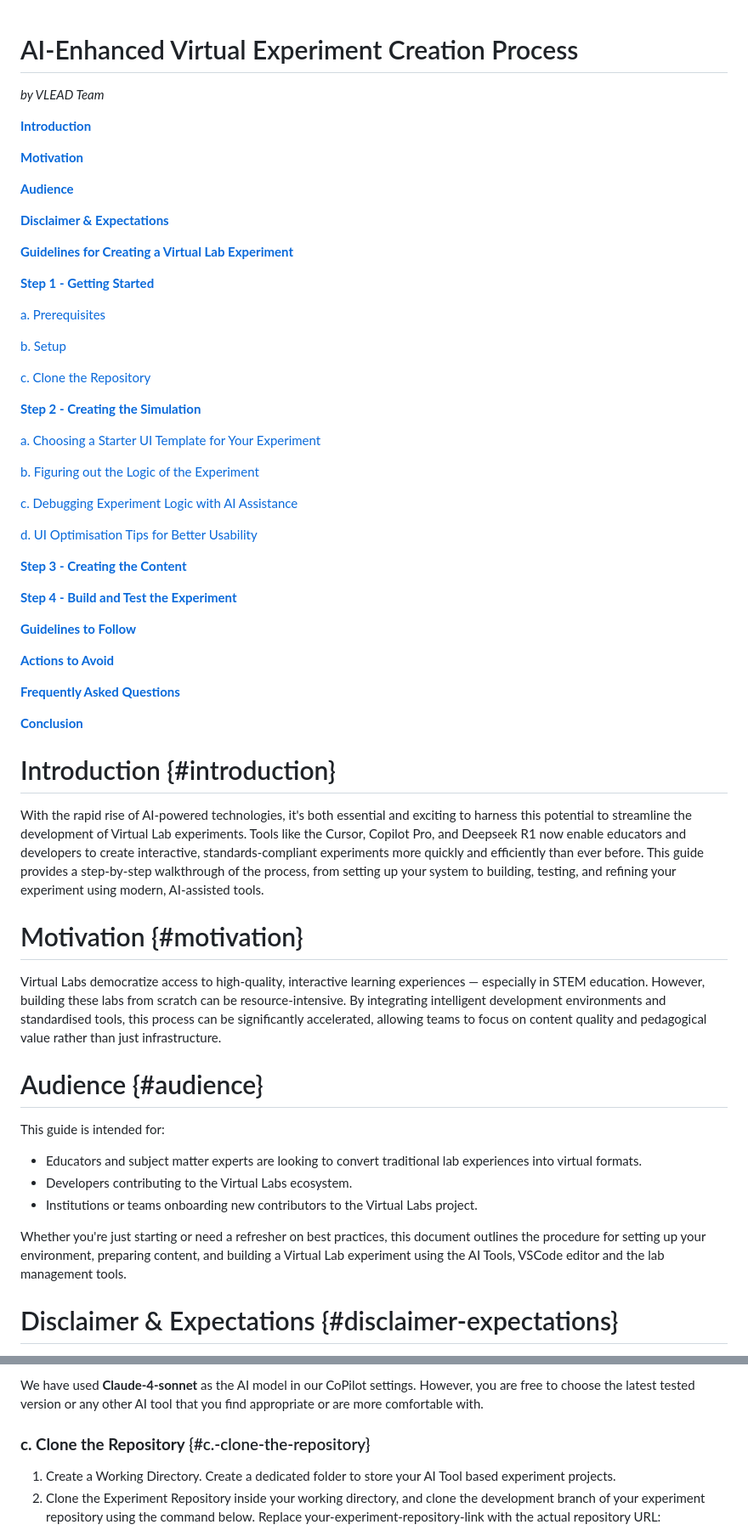
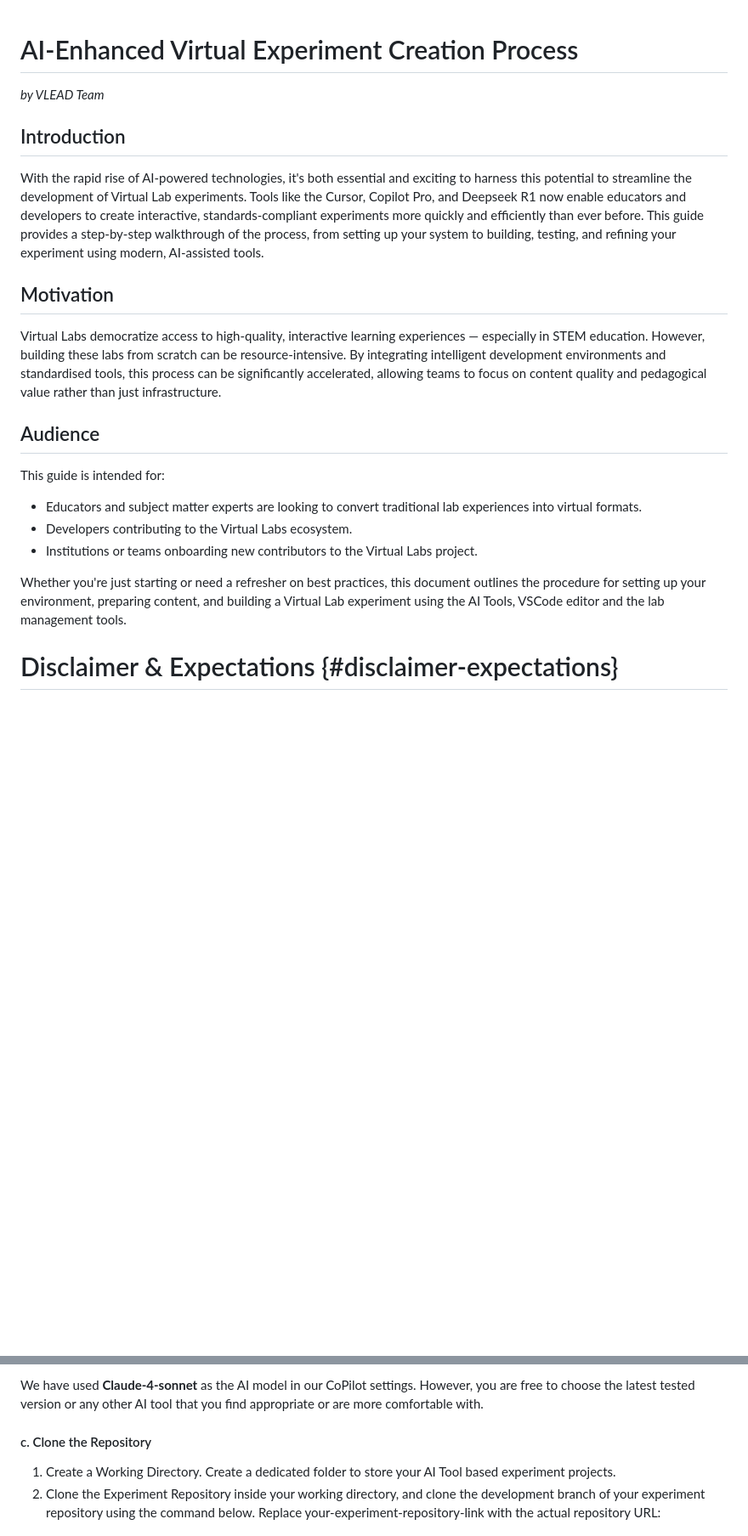
Before and after one commit to virtual-labs/ctnt-ai-exp-template, a Markdown page: ai-enhanced-virtual-experiment-creation-process.md, 2 parts joined by grey strips. Shown at 85% size. GitHub-like rendering; blank space fills up the shorter version.

```diff
--- a/ai-enhanced-virtual-experiment-creation-process.md
+++ b/ai-enhanced-virtual-experiment-creation-process.md
@@ -1,58 +1,14 @@
 # AI-Enhanced Virtual Experiment Creation Process
-
 *by VLEAD Team*
-
-
-[**Introduction**](#introduction)
-
-[**Motivation**](#motivation)
-
-[**Audience**](#audience)
-
-[**Disclaimer & Expectations**](#disclaimer-expectations)
-
-[**Guidelines for Creating a Virtual Lab Experiment**](#guidelines-for-creating-a-virtual-lab-experiment)
-
-[**Step 1 \- Getting Started**](#step-1---getting-started)
-
-[a. Prerequisites	](#a.-prerequisites)
-
-[b. Setup	](#b.-setup)
-
-[c. Clone the Repository	](#c.-clone-the-repository)
-
-[**Step 2 \- Creating the Simulation**](#step-2---creating-the-simulation)
-
-[a. Choosing a Starter UI Template for Your Experiment](#choosing-a-starter-ui-template-for-your-experiment)
-
-[b. Figuring out the Logic of the Experiment](#figuring-out-the-logic-of-the-experiment)
-
-[c. Debugging Experiment Logic with AI Assistance](#debugging-experiment-logic-with-ai-assistance)
-
-[d. UI Optimisation Tips for Better Usability](#ui-optimization-tips-for-better-usability)
-
-[**Step 3 \- Creating the Content**](#step-3---creating-the-content)
-
-[**Step 4 \-  Build and Test the Experiment**](#step-4---build-and-test-the-experiment)
-
-[**Guidelines to Follow**](#guidelines-to-follow-)
-
-[**Actions to Avoid**](#actions-to-avoid)
-
-[**Frequently Asked Questions**](#frequently-asked-questions)
-
-[**Conclusion**](#conclusion)
-
-
-# Introduction {#introduction}
+## Introduction
 
 With the rapid rise of AI-powered technologies, it's both essential and exciting to harness this potential to streamline the development of Virtual Lab experiments. Tools like the Cursor, Copilot Pro, and Deepseek R1 now enable educators and developers to create interactive, standards-compliant experiments more quickly and efficiently than ever before. This guide provides a step-by-step walkthrough of the process, from setting up your system to building, testing, and refining your experiment using modern, AI-assisted tools.
 
-# Motivation {#motivation}
+## Motivation
 
 Virtual Labs democratize access to high-quality, interactive learning experiences — especially in STEM education. However, building these labs from scratch can be resource-intensive. By integrating intelligent development environments and standardised tools, this process can be significantly accelerated, allowing teams to focus on content quality and pedagogical value rather than just infrastructure.
 
-# Audience {#audience}
+## Audience
 
 This guide is intended for:
 
@@ -61,6 +17,7 @@ This guide is intended for:
 * Institutions or teams onboarding new contributors to the Virtual Labs project.
 
 Whether you're just starting or need a refresher on best practices, this document outlines the procedure for setting up your environment, preparing content, and building a Virtual Lab experiment using the AI Tools, VSCode editor and the lab management tools.
+
 
 # Disclaimer & Expectations {#disclaimer-expectations}
 Please note: This AI-assisted workflow is a suggested process, not a guaranteed formula. Its effectiveness depends on several critical factors:
@@ -109,7 +64,7 @@ Install the GitHub Copilot extension in VS Code. This will enable AI-assisted co
 
 We have used **Claude-4-sonnet** as the AI model in our CoPilot settings. However, you are free to choose the latest tested version or any other AI tool that you find appropriate or are more comfortable with.
 
-### **c. Clone the Repository** {#c.-clone-the-repository}
+#### c. Clone the Repository
 
 1. Create a Working Directory. Create a dedicated folder to store your AI Tool based experiment projects.
 2. Clone the Experiment Repository inside your working directory, and clone the development branch of your experiment repository using the command below. Replace your-experiment-repository-link with the actual repository URL:
```
Also changed, not shown: other parts of ai-enhanced-virtual-experiment-creation-process.md (+52 -58 lines).
